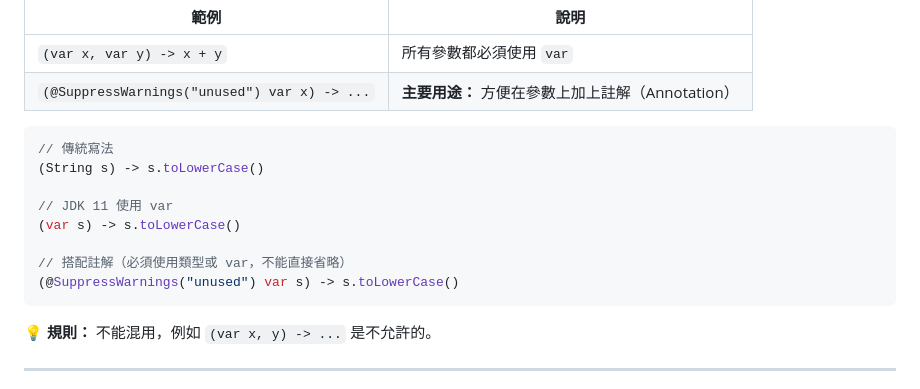
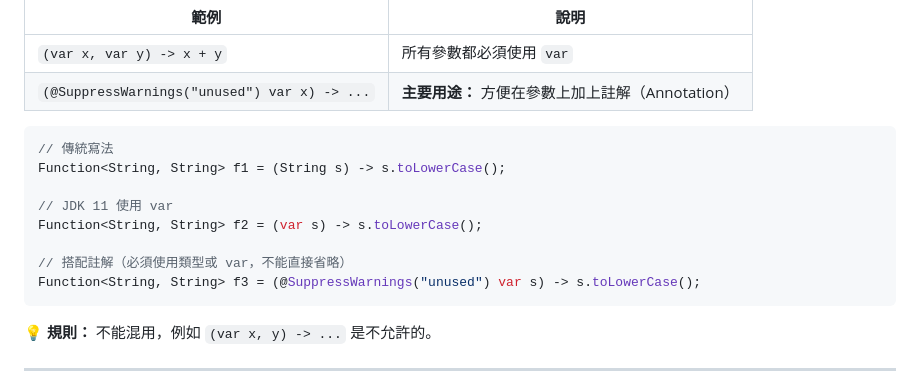
Before and after one commit to gagahsu/slidev-java, a Markdown page: ch25-stream-lambda.md, the part around the change. Drawn GitHub-style.

Commit message:
fix: assign lambda to variable in var example to fix standalone expression error (#5)
Co-authored-by: Claude <noreply@anthropic.com>

````diff
--- a/ch25-stream-lambda.md
+++ b/ch25-stream-lambda.md
@@ -305,13 +305,13 @@ System.out.println(title.get());        // 無限列車
 
 ```java
 // 傳統寫法
-(String s) -> s.toLowerCase()
+Function<String, String> f1 = (String s) -> s.toLowerCase();
 
 // JDK 11 使用 var
-(var s) -> s.toLowerCase()
+Function<String, String> f2 = (var s) -> s.toLowerCase();
 
 // 搭配註解（必須使用類型或 var，不能直接省略）
-(@SuppressWarnings("unused") var s) -> s.toLowerCase()
+Function<String, String> f3 = (@SuppressWarnings("unused") var s) -> s.toLowerCase();
 ```
 
 <div class="mt-4 p-3 bg-blue-50 border-l-4 border-blue-400 text-gray-700 text-sm text-left">
````
